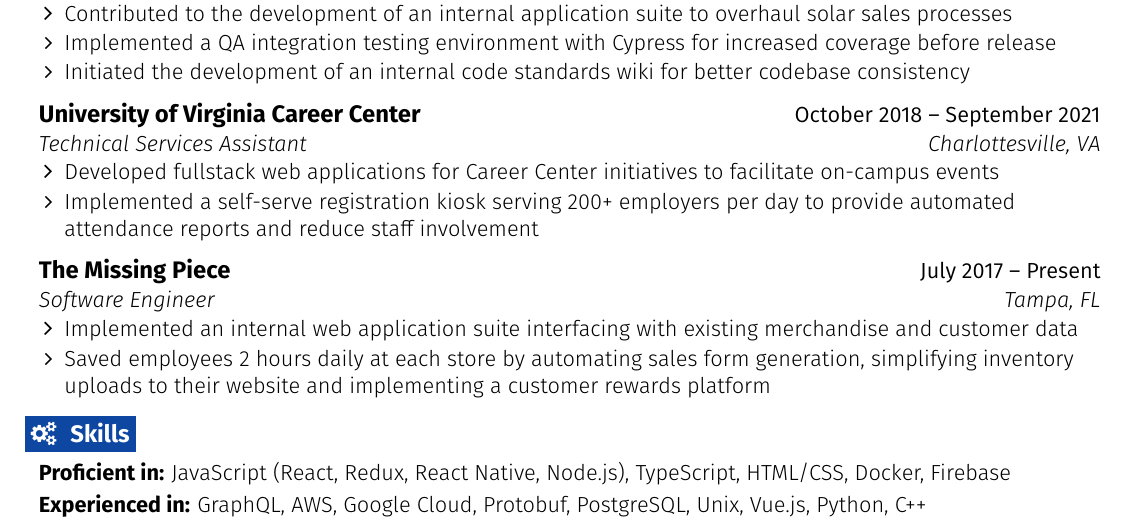
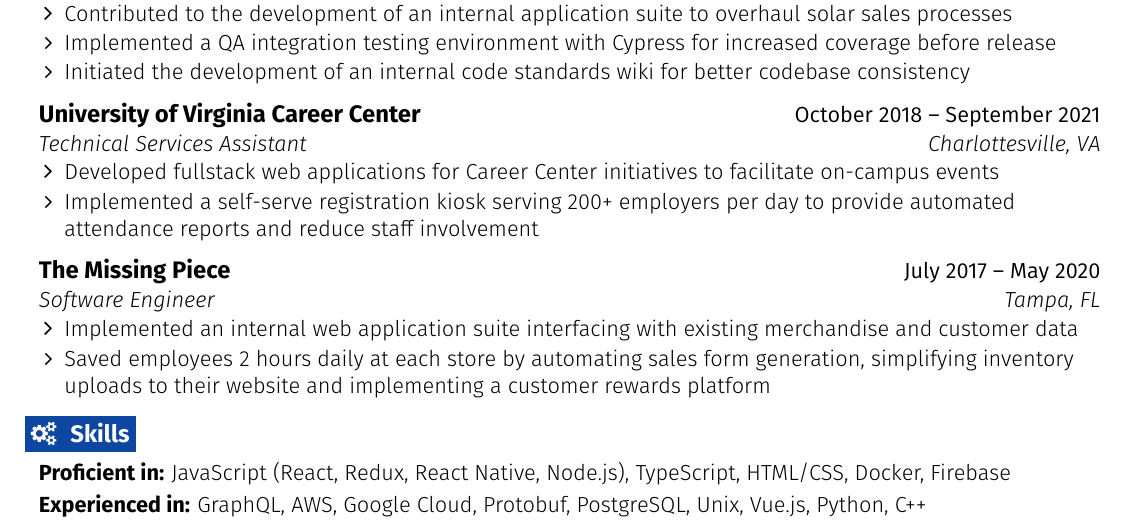
Before and after one commit to chrissantamaria/resume, a LaTeX CV (resume.tex): part of the page, cut so that both start at the same text. Compiled offline with pdfLaTeX.

Commit message:
Set The Missing Piece end date to May 2020

```diff
--- a/resume.tex
+++ b/resume.tex
@@ -261,7 +261,7 @@
   \resumeEntryStart
     \resumeEntryTSDL
       {The Missing Piece}
-      {July 2017 -- Present}
+      {July 2017 -- May 2020}
       {Software Engineer}
       {Tampa, FL}
     \resumeItemListStart
```
